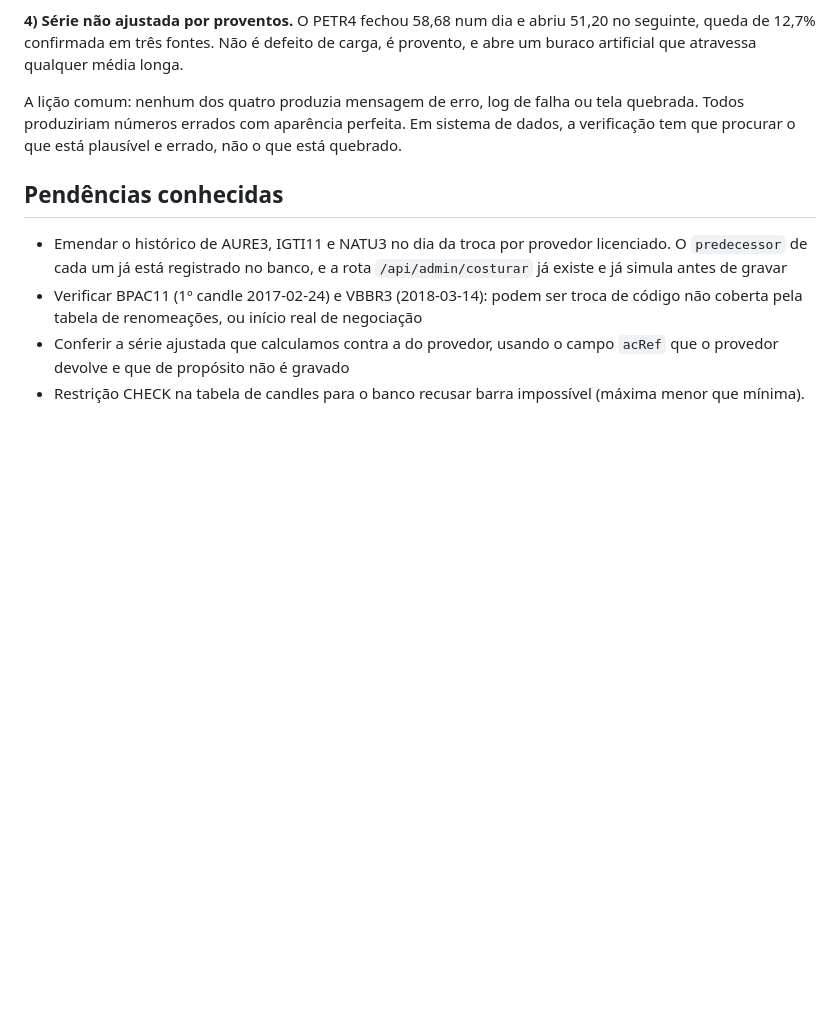
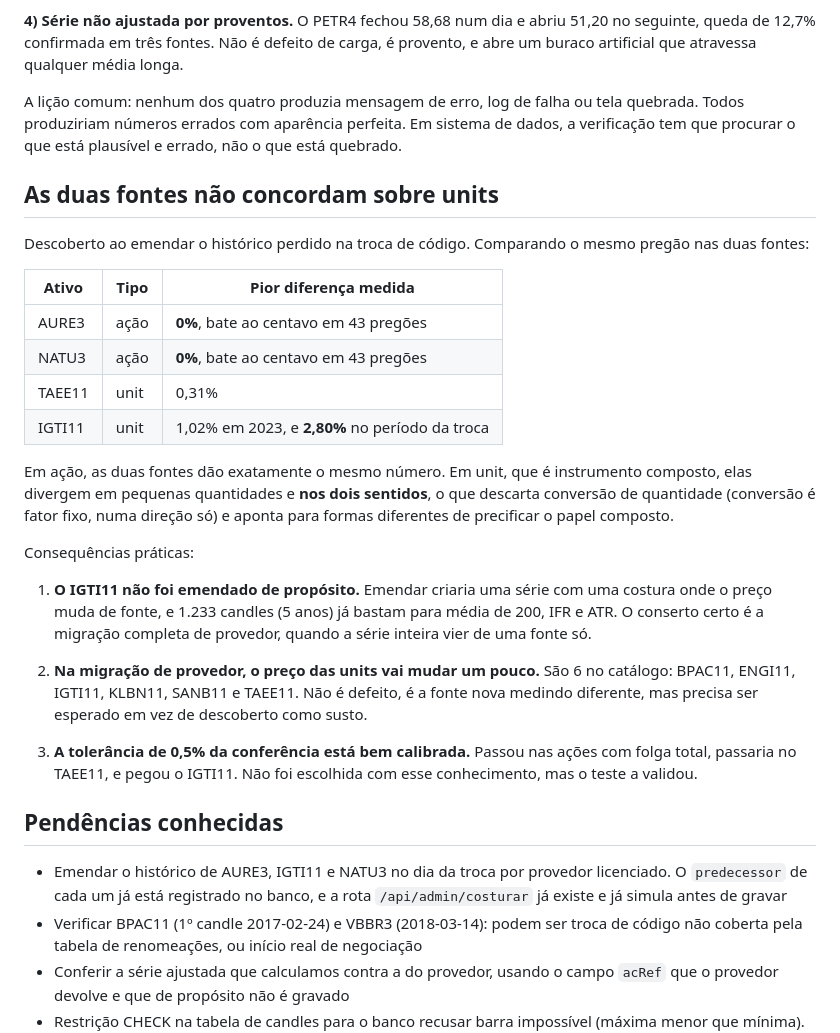
Before and after one commit to mleifheit73/gaiatrader, a Markdown page: README.md, the part around the change. Drawn GitHub-style; blank space fills up the shorter version.

Commit message:
Registra que as duas fontes nao concordam sobre units
Descoberto ao emendar o historico perdido na troca de codigo. Comparando o
mesmo pregao nas duas fontes:

  AURE3   acao   0%, bate ao centavo em 43 pregoes
  NATU3   acao   0%, bate ao centavo em 43 pregoes
  TAEE11  unit   0,31%
  IGTI11  unit   1,02% em 2023, 2,80% no periodo da troca

Em acao as duas fontes dao exatamente o mesmo numero. Em unit, que e
instrumento composto, divergem em pequenas quantidades e NOS DOIS SENTIDOS, o
que descarta conversao de quantidade (conversao e fator fixo, numa direcao so)
e aponta para formas diferentes de precificar o papel composto.

O IGTI11 fica sem emenda de proposito. Emendar criaria serie com costura onde
o preco muda de fonte, e 1.233 candles ja bastam para media de 200, IFR e ATR.
O conserto certo e a migracao completa, quando a serie inteira vier de uma
fonte so.

Fica registrado tambem que na migracao o preco das 6 units do catalogo vai
mudar um pouco (BPAC11, ENGI11, IGTI11, KLBN11, SANB11, TAEE11). Nao e defeito,
e a fonte nova medindo diferente, mas precisa ser esperado em vez de descoberto
como susto.

Co-Authored-By: Claude Opus 5 <noreply@anthropic.com>
Claude-Session: https://claude.ai/code/session_01Kavj7FiDcrBf5qsaKx6adW

```diff
--- a/README.md
+++ b/README.md
@@ -219,6 +219,39 @@ quebrada. Todos produziriam números errados com aparência perfeita. Em sistema
 dados, a verificação tem que procurar o que está plausível e errado, não o que
 está quebrado.
 
+## As duas fontes não concordam sobre units
+
+Descoberto ao emendar o histórico perdido na troca de código. Comparando o
+mesmo pregão nas duas fontes:
+
+| Ativo | Tipo | Pior diferença medida |
+|---|---|---|
+| AURE3 | ação | **0%**, bate ao centavo em 43 pregões |
+| NATU3 | ação | **0%**, bate ao centavo em 43 pregões |
+| TAEE11 | unit | 0,31% |
+| IGTI11 | unit | 1,02% em 2023, e **2,80%** no período da troca |
+
+Em ação, as duas fontes dão exatamente o mesmo número. Em unit, que é
+instrumento composto, elas divergem em pequenas quantidades e **nos dois
+sentidos**, o que descarta conversão de quantidade (conversão é fator fixo, numa
+direção só) e aponta para formas diferentes de precificar o papel composto.
+
+Consequências práticas:
+
+1. **O IGTI11 não foi emendado de propósito.** Emendar criaria uma série com
+   uma costura onde o preço muda de fonte, e 1.233 candles (5 anos) já bastam
+   para média de 200, IFR e ATR. O conserto certo é a migração completa de
+   provedor, quando a série inteira vier de uma fonte só.
+
+2. **Na migração de provedor, o preço das units vai mudar um pouco.** São 6 no
+   catálogo: BPAC11, ENGI11, IGTI11, KLBN11, SANB11 e TAEE11. Não é defeito, é
+   a fonte nova medindo diferente, mas precisa ser esperado em vez de descoberto
+   como susto.
+
+3. **A tolerância de 0,5% da conferência está bem calibrada.** Passou nas ações
+   com folga total, passaria no TAEE11, e pegou o IGTI11. Não foi escolhida com
+   esse conhecimento, mas o teste a validou.
+
 ## Pendências conhecidas
 
 - Emendar o histórico de AURE3, IGTI11 e NATU3 no dia da troca por provedor
```
